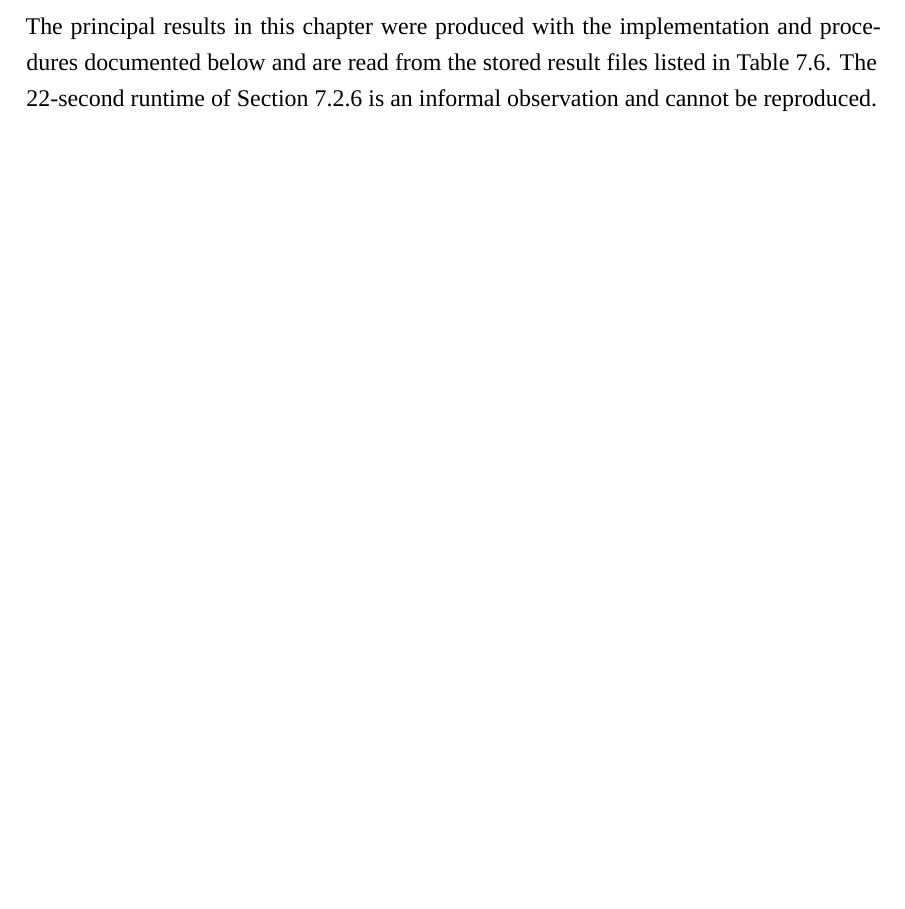
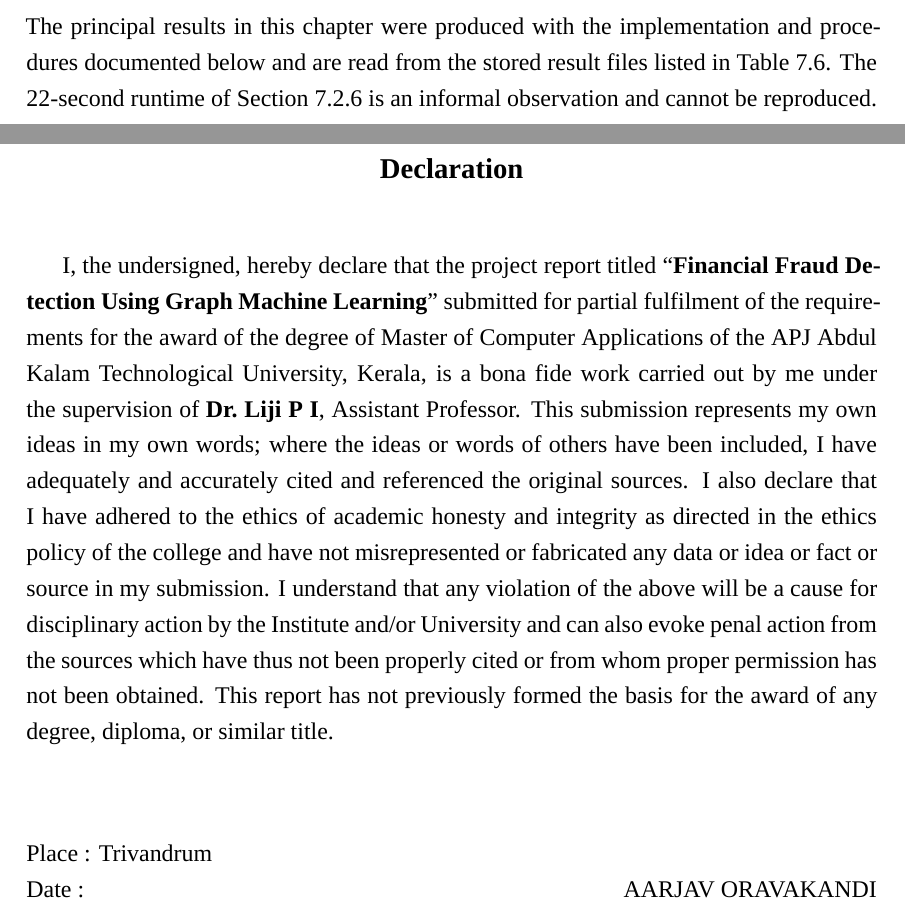
Before and after one commit to Aarjav-333/Financial-Fraud-Detection---Report, a LaTeX thesis (report/patches/patches.tex): part of page 8 of 8 before the commit and two parts of pages 8 and 9 of 9 after it, the two joined at a grey line, cut so that both start at the same text, the shorter picture padded with empty space. Compiled offline with XeLaTeX.

Commit message:
docs: bold title and supervisor in the Declaration
On page 2, set the project title in bold and change the supervision line
to "under the supervision of Dr. Liji P I, Assistant Professor", with the
name in bold. The page is re-typeset with its existing spacing; no other
page changes. Same edits in report/frontmatter/declaration.tex and README.

Co-Authored-By: Claude Opus 5.5 <noreply@anthropic.com>
Claude-Session: https://claude.ai/code/session_012XHNFmAbe5nMdeoppZ9V2F

```diff
--- a/report/patches/patches.tex
+++ b/report/patches/patches.tex
@@ -54,4 +54,19 @@ A second dependency, \code{require\_fraud\_analyst}, restricts the sensitive rou
 
 % ---------------------------------------------------------------- P8: Section 7.2.7, opening (p. 59)
 \noindent The principal results in this chapter were produced with the implementation and procedures documented below and are read from the stored result files listed in Table 7.6. The 22-second runtime of Section 7.2.6 is an informal observation and cannot be reproduced.
+% ---------------------------------------------------------------- P9: Declaration (front matter, PDF page 2)
+% Same text and spacing as the existing page; the title and the supervisor's name are bold.
+\clearpage
+\begin{center}
+\vspace*{-0.55cm}\vspace*{-7pt}
+{\large\bfseries Declaration\par}
+\end{center}
+\vspace{17pt}
+
+\setlength{\parindent}{1.5em}% the report's paragraph indent (an earlier fragment resets it)
+\indent I, the undersigned, hereby declare that the project report titled ``\textbf{Financial Fraud Detection Using Graph Machine Learning}'' submitted for partial fulfilment of the requirements for the award of the degree of Master of Computer Applications of the APJ Abdul Kalam Technological University, Kerala, is a bona fide work carried out by me under the supervision of \textbf{Dr.\ Liji P I}, Assistant Professor. This submission represents my own ideas in my own words; where the ideas or words of others have been included, I have adequately and accurately cited and referenced the original sources. I also declare that I have adhered to the ethics of academic honesty and integrity as directed in the ethics policy of the college and have not misrepresented or fabricated any data or idea or fact or source in my submission. I understand that any violation of the above will be a cause for disciplinary action by the Institute and/or University and can also evoke penal action from the sources which have thus not been properly cited or from whom proper permission has not been obtained. This report has not previously formed the basis for the award of any degree, diploma, or similar title.
+
+\vspace{43pt}
+\noindent Place : Trivandrum\\
+Date : \hfill AARJAV ORAVAKANDI
 \end{document}
```
Also changed, not shown: report/frontmatter/declaration.tex (+1 -1 lines), CHANGELOG.md, Financial_Fraud_Detection_GraphML_Project_Report_TVE25MCA-2002 - FINAL.pdf, README.md, 1 other file.
